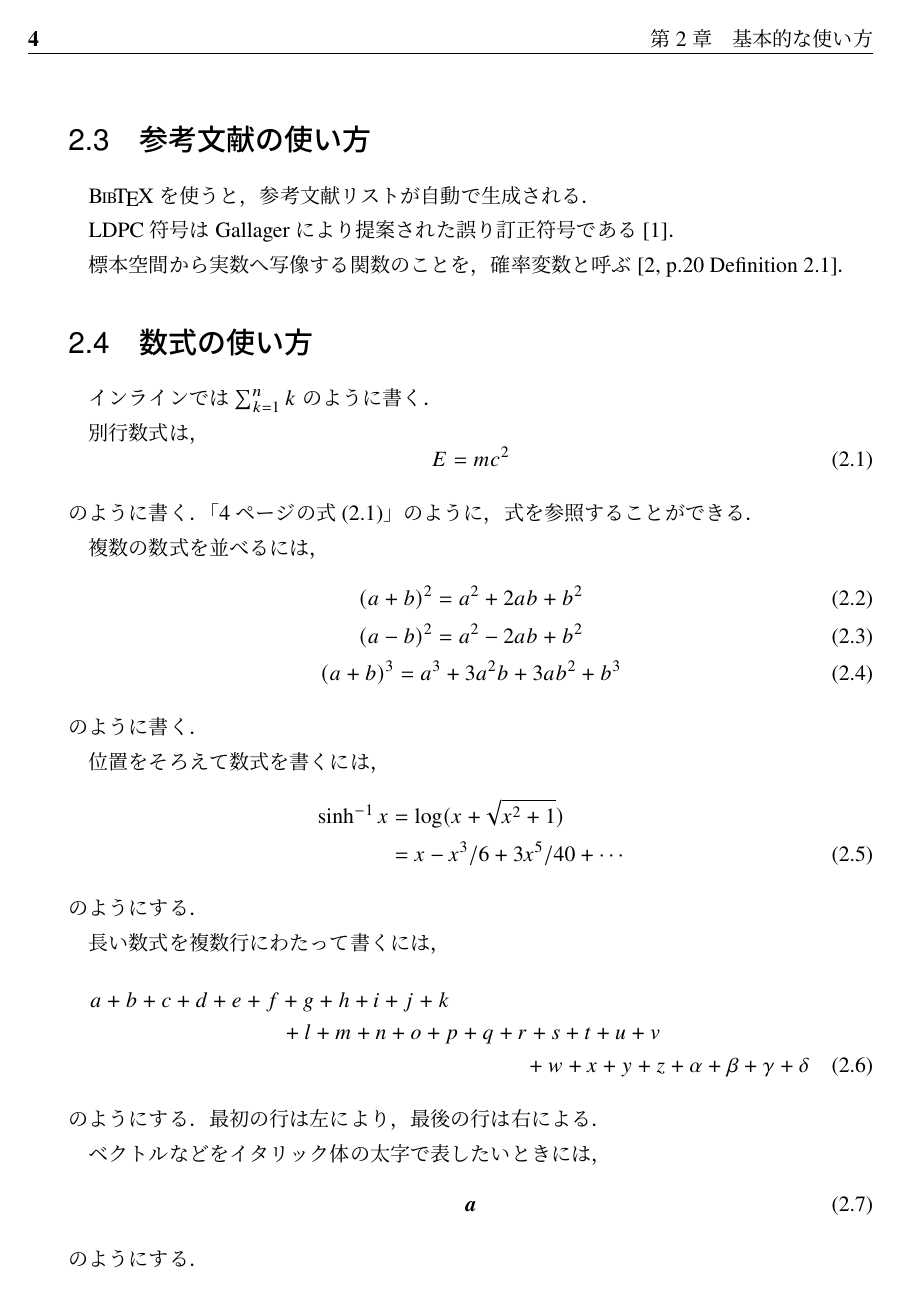
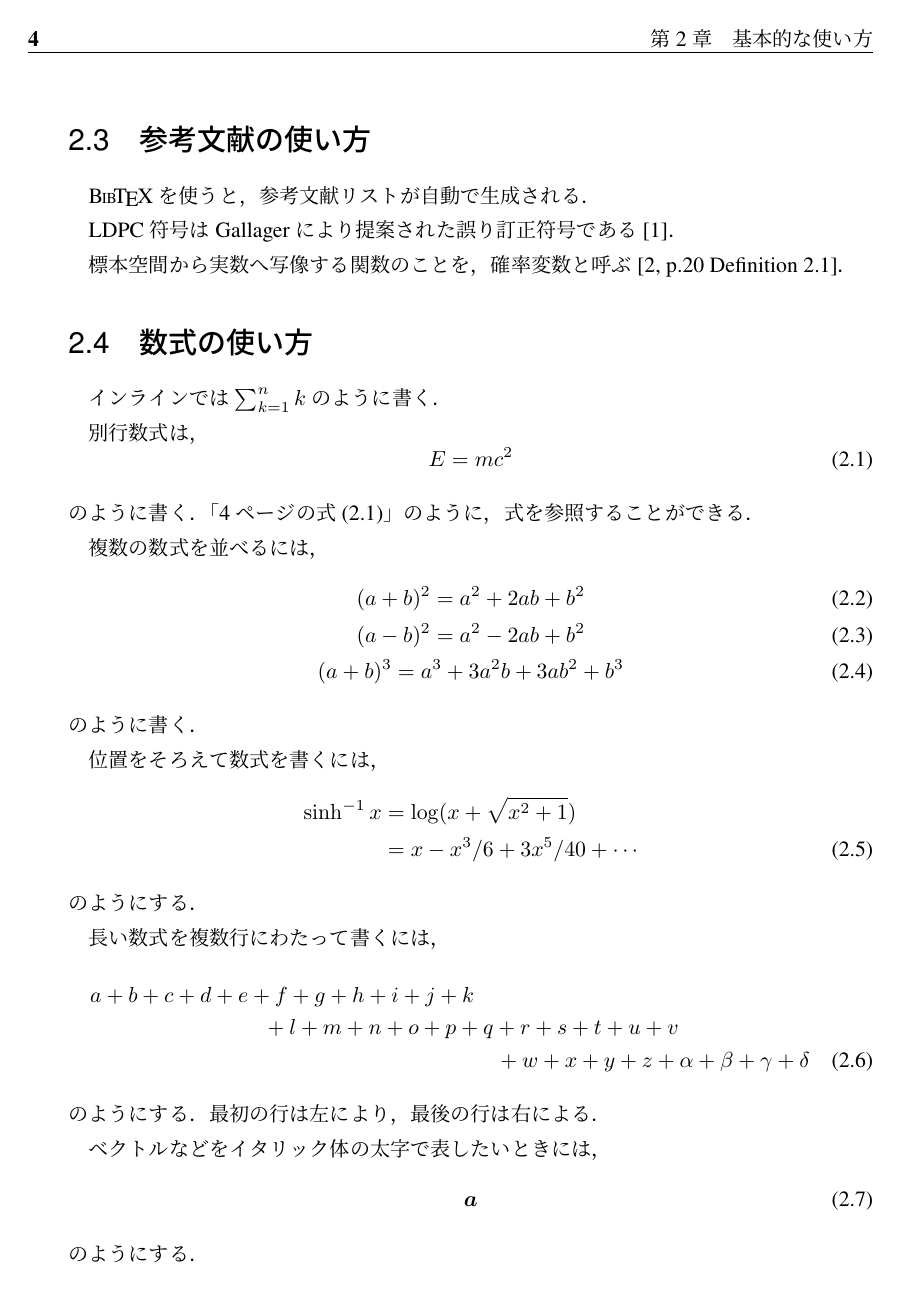
Before and after one commit to fjyuu/master-thesis-template, a LaTeX thesis (thesis.tex): page 12 of 23. Compiled offline with pLaTeX and dvipdfmx.

Commit message:
数式をComputer Modernにする

```diff
--- a/thesis.tex
+++ b/thesis.tex
@@ -6,7 +6,7 @@
 
 \usepackage{amsmath,amssymb}
 \usepackage{amsthm}
-\usepackage{newtxtext,newtxmath}
+\usepackage{newtxtext}
 \usepackage[scaled]{helvet}
 \usepackage{bm}
 \usepackage[dvipdfmx]{graphicx,color}
```
